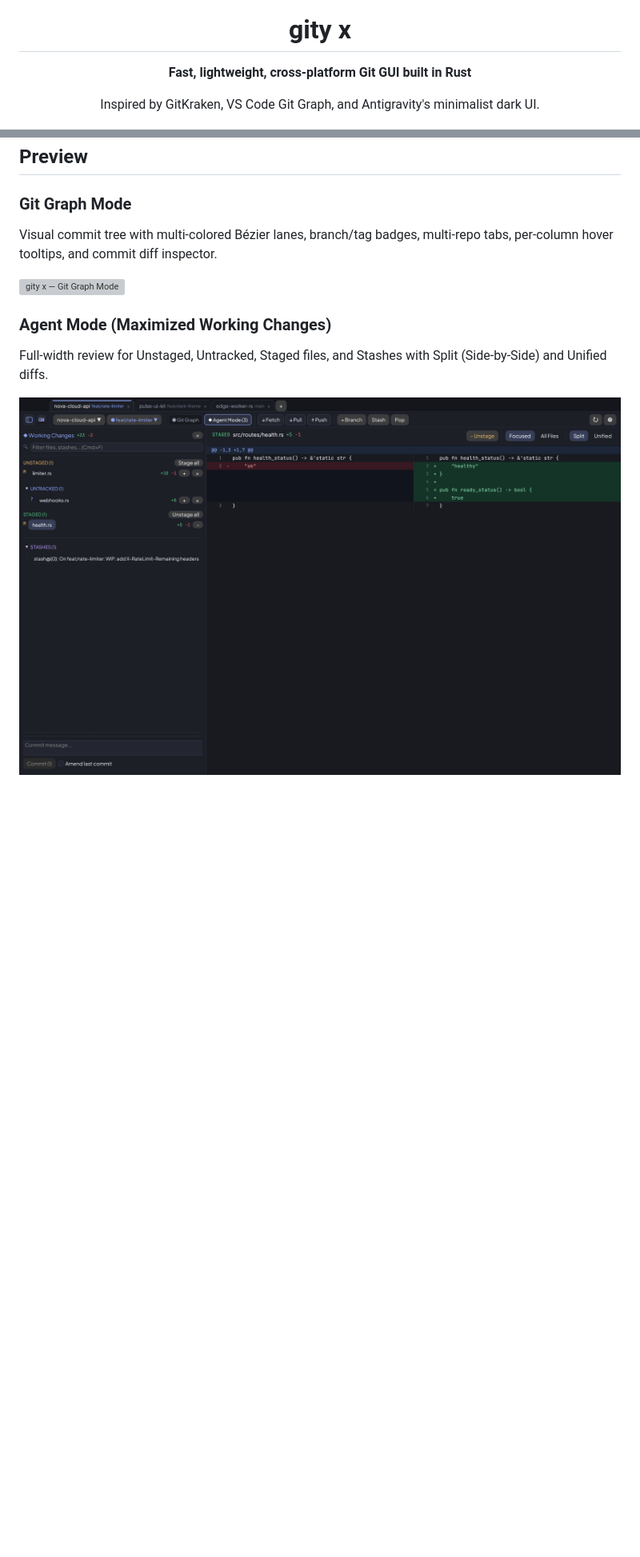
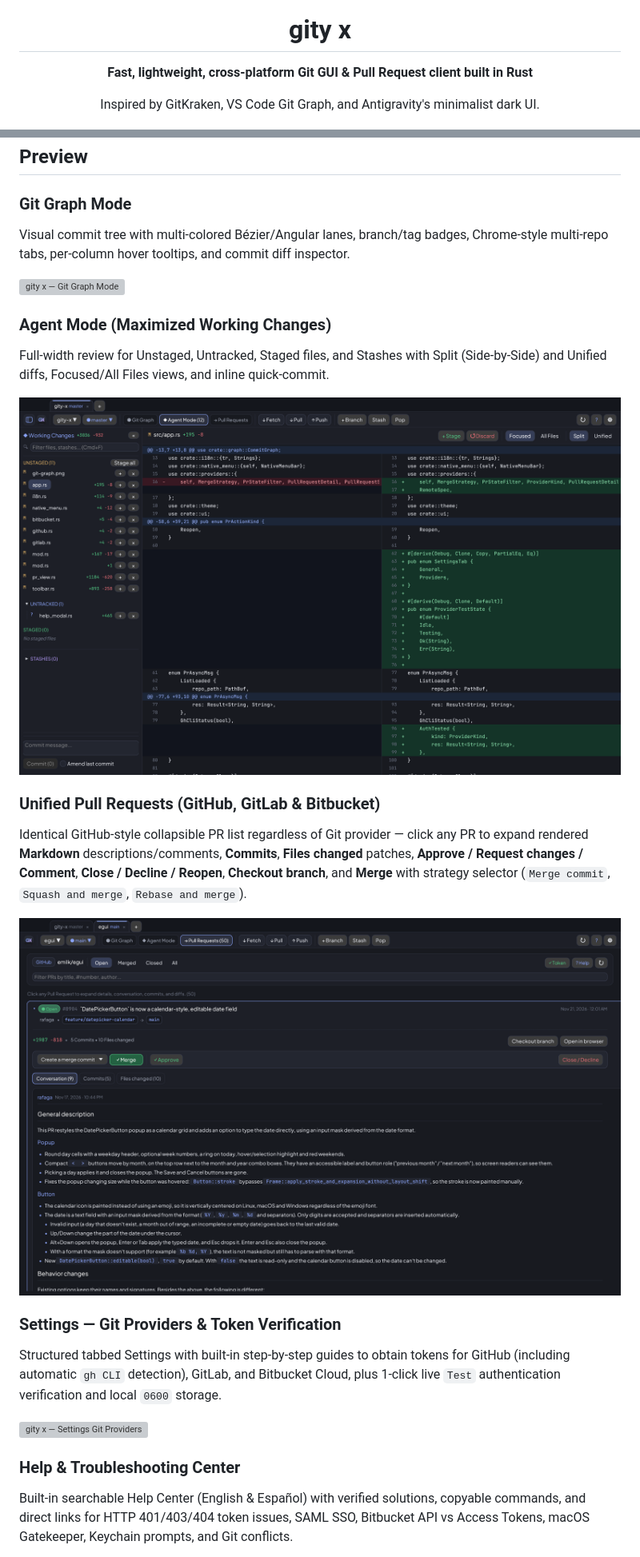
Before and after one commit to williamjkc69/gity-x, a Markdown page: README.md, 2 parts joined by grey strips. Shown at 80% size. GitHub-like rendering; pictures changed too: assets/screenshots/agent-mode.png, assets/screenshots/pull-requests.png (added); blank space fills up the shorter version; grey boxes are pictures that could not be loaded.

Commit message:
feat: collapsible PRs with Markdown, Help Center, redesigned Settings, macOS paste fix & updated README screenshots

```diff
--- a/README.md
+++ b/README.md
@@ -1,7 +1,7 @@
 <div align="center">
   <img src="assets/icon.png" alt="gity x logo" width="96" />
   <h1>gity x</h1>
-  <p><strong>Fast, lightweight, cross-platform Git GUI built in Rust</strong></p>
+  <p><strong>Fast, lightweight, cross-platform Git GUI & Pull Request client built in Rust</strong></p>
   <p>Inspired by GitKraken, VS Code Git Graph, and Antigravity's minimalist dark UI.</p>
   <p>
     <img src="https://img.shields.io/badge/Rust-2021-orange?style=flat-square&logo=rust" alt="Rust" />
@@ -15,11 +16,25 @@
 ## Preview
 
 ### Git Graph Mode
-Visual commit tree with multi-colored Bézier lanes, branch/tag badges, multi-repo tabs, per-column hover tooltips, and commit diff inspector.
+Visual commit tree with multi-colored Bézier/Angular lanes, branch/tag badges, Chrome-style multi-repo tabs, per-column hover tooltips, and commit diff inspector.
 
 ![gity x — Git Graph Mode](assets/screenshots/git-graph.png)
 
 ### Agent Mode (Maximized Working Changes)
-Full-width review for Unstaged, Untracked, Staged files, and Stashes with Split (Side-by-Side) and Unified diffs.
+Full-width review for Unstaged, Untracked, Staged files, and Stashes with Split (Side-by-Side) and Unified diffs, Focused/All Files views, and inline quick-commit.
 
 ![gity x — Agent Mode](assets/screenshots/agent-mode.png)
+
+### Unified Pull Requests (GitHub, GitLab & Bitbucket)
+Identical GitHub-style collapsible PR list regardless of Git provider — click any PR to expand rendered **Markdown** descriptions/comments, **Commits**, **Files changed** patches, **Approve / Request changes / Comment**, **Close / Decline / Reopen**, **Checkout branch**, and **Merge** with strategy selector (`Merge commit`, `Squash and merge`, `Rebase and merge`).
+
+![gity x — Unified Pull Requests](assets/screenshots/pull-requests.png)
+
+### Settings — Git Providers & Token Verification
+Structured tabbed Settings with built-in step-by-step guides to obtain tokens for GitHub (including automatic `gh CLI` detection), GitLab, and Bitbucket Cloud, plus 1-click live `Test` authentication verification and local `0600` storage.
+
+![gity x — Settings Git Providers](assets/screenshots/settings-providers.png)
+
+### Help & Troubleshooting Center
+Built-in searchable Help Center (English & Español) with verified solutions, copyable commands, and direct links for HTTP 401/403/404 token issues, SAML SSO, Bitbucket API vs Access Tokens, macOS Gatekeeper, Keychain prompts, and Git conflicts.
+
```
Also changed, not shown: other parts of README.md (+40 -24 lines), 14 other files.
